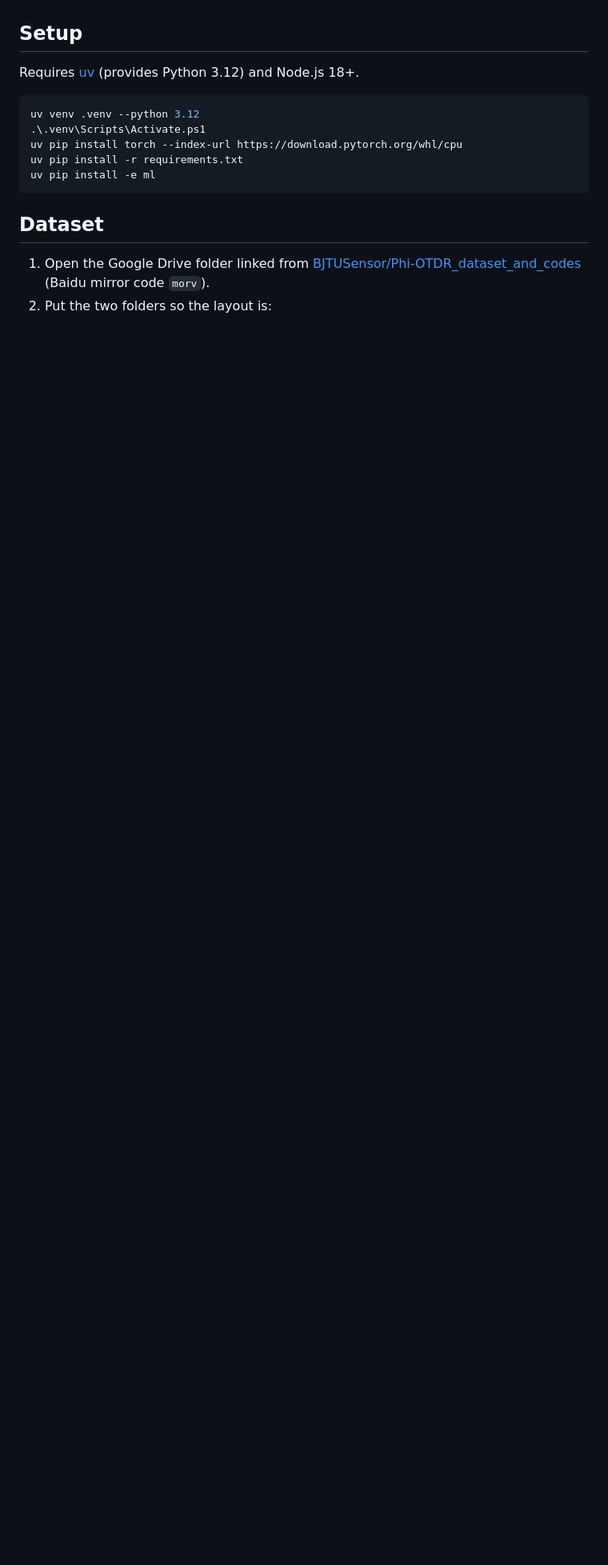
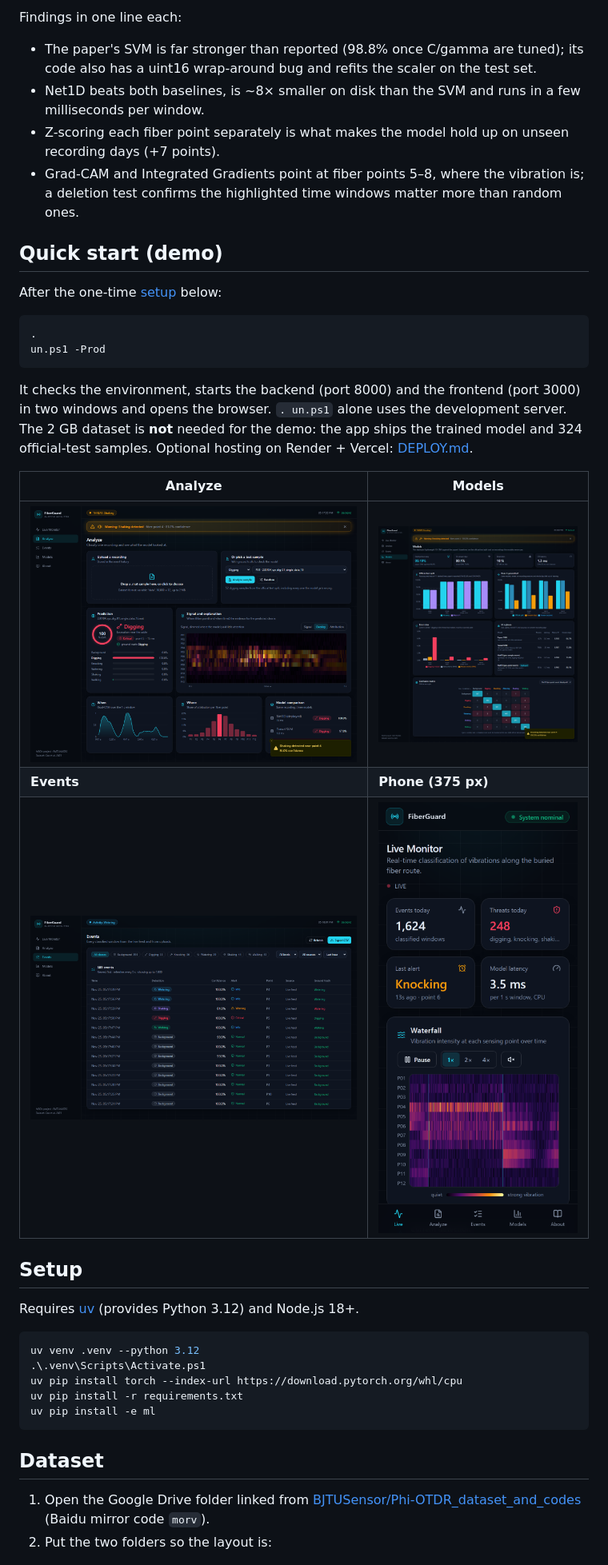
Before and after one commit to Usman7576/Fiber_Intrusion_Detection, a Markdown page: README.md, the part around one of its changes. Shown at 80% size. Rendered like a GitHub page; pictures changed too: docs/screenshots/analyze.png (added), docs/screenshots/events.png (added), docs/screenshots/live-mobile.png (added); blank space fills up the shorter version.

Commit message:
Phase 7: README with results, quick start and screenshots; tidier models table and mobile legend

````diff
--- a/README.md
+++ b/README.md
@@ -7,3 +28,30 @@ No Docker: everything runs natively on Windows, CPU only.
+Findings in one line each:
+- The paper's SVM is far stronger than reported (98.8% once C/gamma are tuned); its code also has a uint16 wrap-around
+  bug and refits the scaler on the test set.
+- Net1D beats both baselines, is ~8× smaller on disk than the SVM and runs in a few milliseconds per window.
+- Z-scoring each fiber point separately is what makes the model hold up on unseen recording days (+7 points).
+- Grad-CAM and Integrated Gradients point at fiber points 5–8, where the vibration is; a deletion test confirms the
+  highlighted time windows matter more than random ones.
+
+## Quick start (demo)
+
+After the one-time [setup](#setup) below:
+
+```powershell
+.
+un.ps1 -Prod
+```
+
+It checks the environment, starts the backend (port 8000) and the frontend (port 3000) in two windows and opens the
+browser. `.
+un.ps1` alone uses the development server. The 2 GB dataset is **not** needed for the demo: the app ships
+the trained model and 324 official-test samples. Optional hosting on Render + Vercel: [DEPLOY.md](DEPLOY.md).
+
+| Analyze | Models |
+|---|---|
+| ![Analyze](docs/screenshots/analyze.png) | ![Models](docs/screenshots/models.png) |
+| **Events** | **Phone (375 px)** |
+| ![Events](docs/screenshots/events.png) | ![Mobile](docs/screenshots/live-mobile.png) |
 
 ## Setup
 
````
Also changed, not shown: other parts of README.md (+61 -6 lines), docs/screenshots/about.png (added), docs/screenshots/live.png (added), 3 other files.
